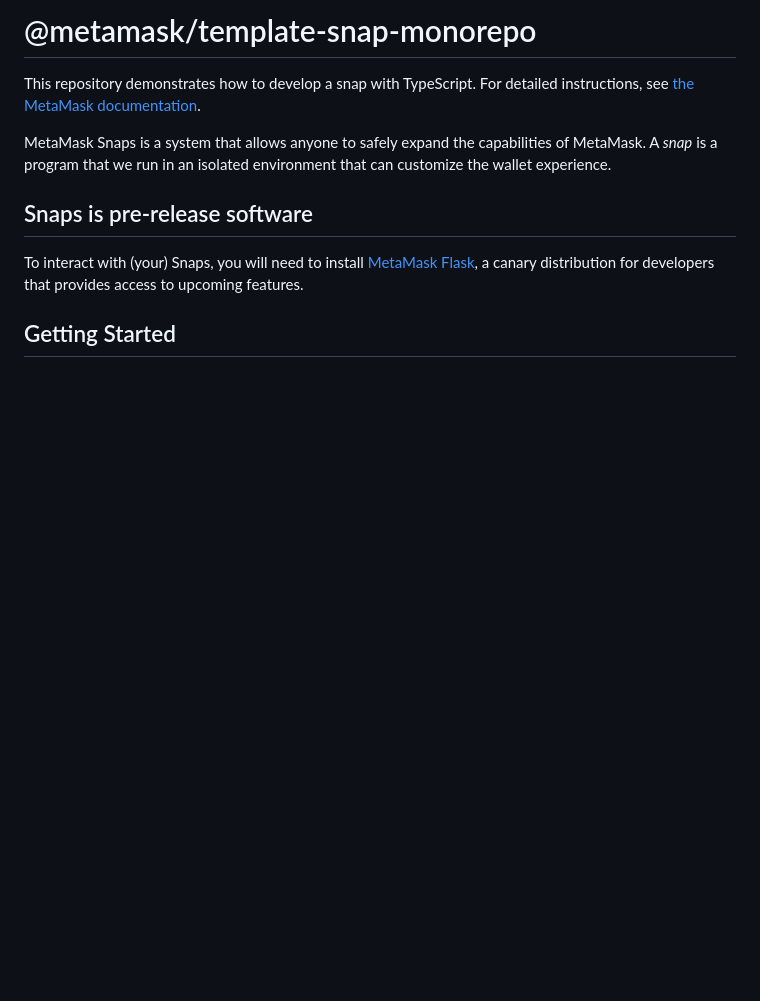
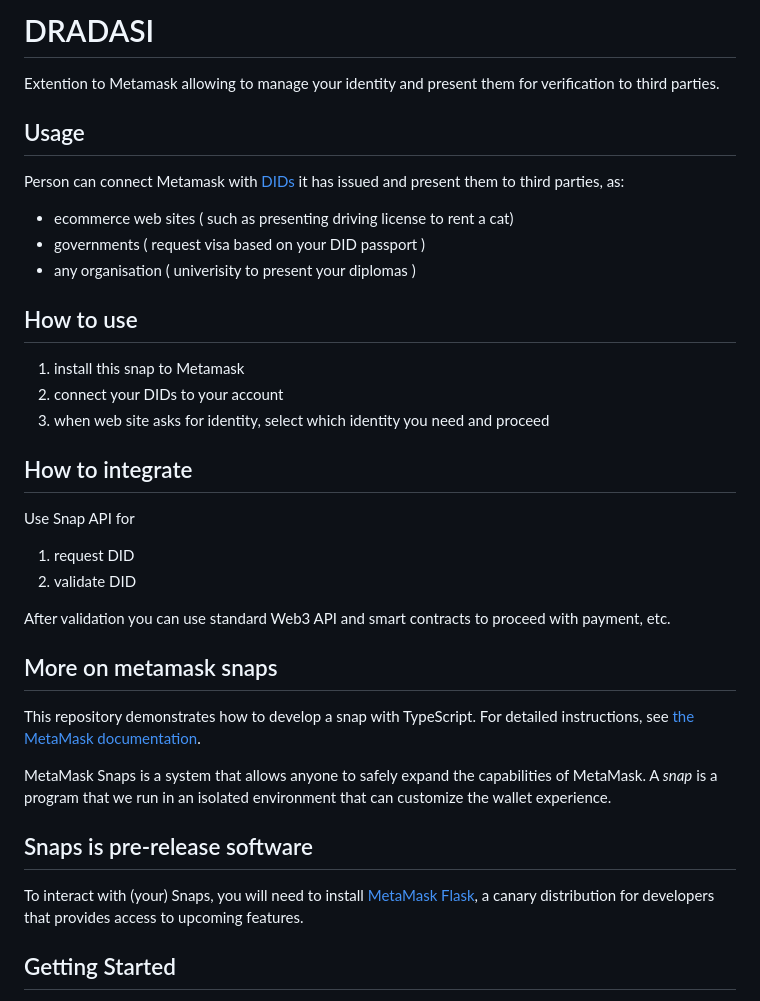
Before and after one commit to bitquery/dradasi, a Markdown page: README.md, the part around the change. Drawn GitHub-style; blank space fills up the shorter version.

Commit message:
dradasi descr

```diff
--- a/README.md
+++ b/README.md
@@ -1,4 +1,36 @@
-# @metamask/template-snap-monorepo
+# DRADASI
+
+Extention to Metamask allowing to manage your identity and present them
+for verification to third parties.
+
+## Usage
+
+Person can connect Metamask with [DIDs](https://godid.com/) it has issued and
+present them to third parties, as:
+
+- ecommerce web sites ( such as presenting driving license to rent a cat)
+- governments ( request visa based on your DID passport )
+- any organisation ( univerisity to present your diplomas )
+
+## How to use
+
+1. install this snap to Metamask
+2. connect your DIDs to your account
+3. when web site asks for identity, select which identity you need and proceed
+
+## How to integrate
+
+Use Snap API for
+
+1. request DID
+2. validate DID
+
+After validation you can use standard Web3 API and smart contracts to proceed with
+payment, etc.
+
+
+## More on metamask snaps
+
 
 This repository demonstrates how to develop a snap with TypeScript. For detailed instructions, see [the MetaMask documentation](https://docs.metamask.io/guide/snaps.html#serving-a-snap-to-your-local-environment).
 
```
